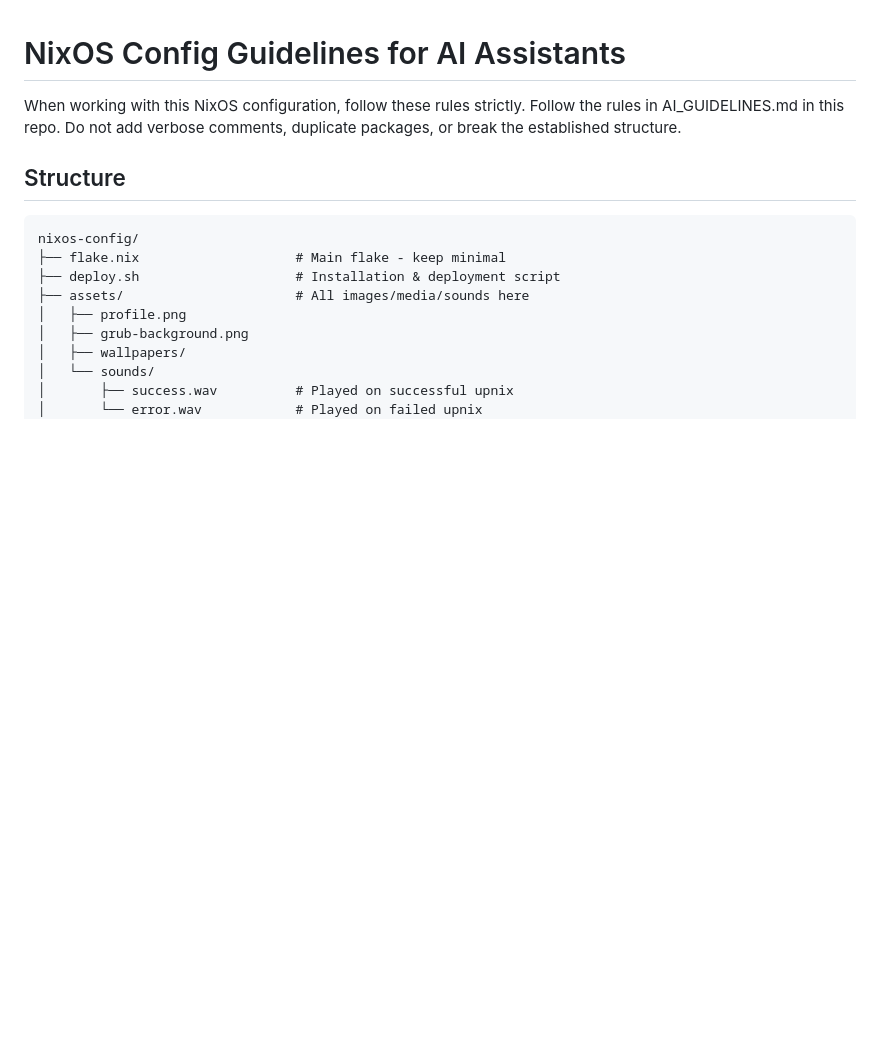
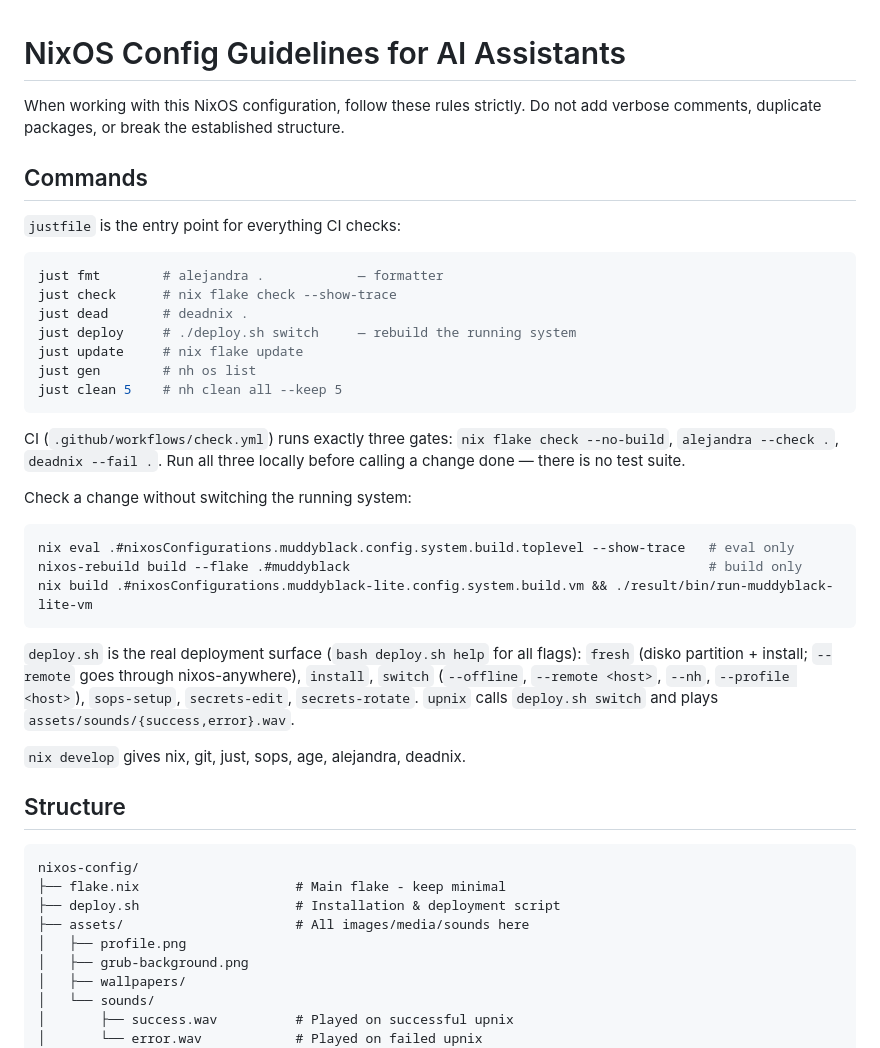
Before and after one commit to Muddyblack/NixOS, a Markdown page: AGENTS.md, the part around one of its changes. Rendered like a GitHub page; blank space fills up the shorter version.

````diff
--- a/AGENTS.md
+++ b/AGENTS.md
@@ -1,8 +1,41 @@
 # NixOS Config Guidelines for AI Assistants
 
 When working with this NixOS configuration, follow these rules strictly.
-Follow the rules in AI_GUIDELINES.md in this repo. Do not add verbose comments, duplicate packages, or break the established structure.
+Do not add verbose comments, duplicate packages, or break the established structure.
 
+
+## Commands
+
+`justfile` is the entry point for everything CI checks:
+
+```bash
+just fmt        # alejandra .            — formatter
+just check      # nix flake check --show-trace
+just dead       # deadnix .
+just deploy     # ./deploy.sh switch     — rebuild the running system
+just update     # nix flake update
+just gen        # nh os list
+just clean 5    # nh clean all --keep 5
+```
+
+CI (`.github/workflows/check.yml`) runs exactly three gates: `nix flake check --no-build`,
+`alejandra --check .`, `deadnix --fail .`. Run all three locally before calling a change done —
+there is no test suite.
+
+Check a change without switching the running system:
+
+```bash
+nix eval .#nixosConfigurations.muddyblack.config.system.build.toplevel --show-trace   # eval only
+nixos-rebuild build --flake .#muddyblack                                              # build only
+nix build .#nixosConfigurations.muddyblack-lite.config.system.build.vm && ./result/bin/run-muddyblack-lite-vm
+```
+
+`deploy.sh` is the real deployment surface (`bash deploy.sh help` for all flags): `fresh`
+(disko partition + install; `--remote` goes through nixos-anywhere), `install`, `switch`
+(`--offline`, `--remote <host>`, `--nh`, `--profile <host>`), `sops-setup`, `secrets-edit`,
+`secrets-rotate`. `upnix` calls `deploy.sh switch` and plays `assets/sounds/{success,error}.wav`.
+
+`nix develop` gives nix, git, just, sops, age, alejandra, deadnix.
 
 ## Structure
 
````
Also changed, not shown: other parts of AGENTS.md (+44 -0 lines).
